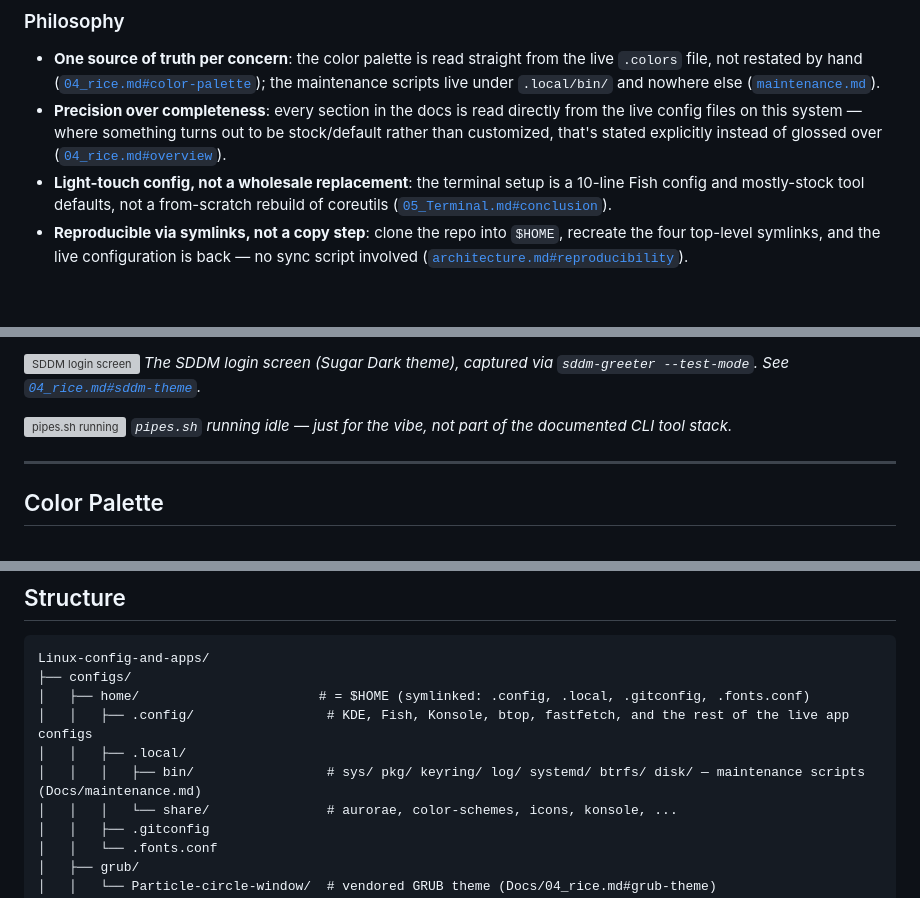
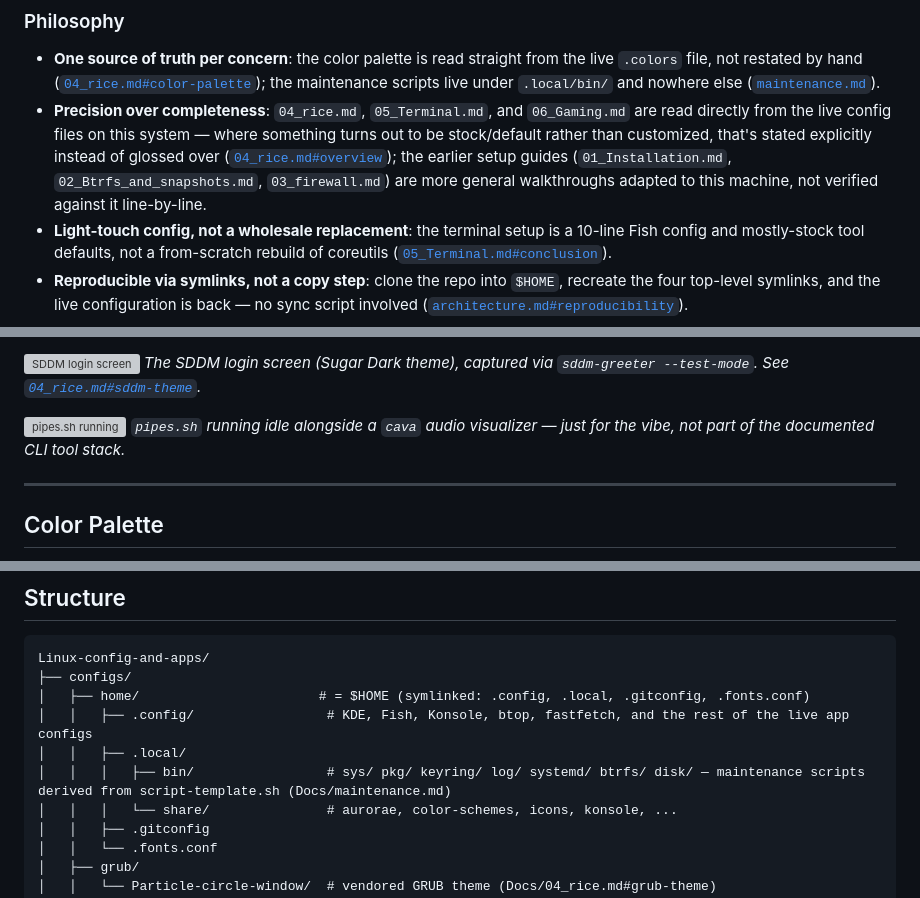
Before and after one commit to Inmemorialake/Linux-config-and-apps, a Markdown page: README.md, 3 parts joined by grey strips. Drawn GitHub-style; blank space fills up the shorter version; grey boxes are pictures that could not be loaded.

Commit message:
docs: scope precision claim accurately, fix pipes.sh caption, add missing links

```diff
--- a/README.md
+++ b/README.md
@@ -7,7 +7,7 @@ This repository **lives inside `$HOME`** — it's not an external copy. A handfu
 ### Philosophy
 
 - **One source of truth per concern**: the color palette is read straight from the live `.colors` file, not restated by hand ([`04_rice.md#color-palette`](Docs/04_rice.md#color-palette)); the maintenance scripts live under `.local/bin/` and nowhere else ([`maintenance.md`](Docs/maintenance.md)).
-- **Precision over completeness**: every section in the docs is read directly from the live config files on this system — where something turns out to be stock/default rather than customized, that's stated explicitly instead of glossed over ([`04_rice.md#overview`](Docs/04_rice.md#overview)).
+- **Precision over completeness**: `04_rice.md`, `05_Terminal.md`, and `06_Gaming.md` are read directly from the live config files on this system — where something turns out to be stock/default rather than customized, that's stated explicitly instead of glossed over ([`04_rice.md#overview`](Docs/04_rice.md#overview)); the earlier setup guides (`01_Installation.md`, `02_Btrfs_and_snapshots.md`, `03_firewall.md`) are more general walkthroughs adapted to this machine, not verified against it line-by-line.
 - **Light-touch config, not a wholesale replacement**: the terminal setup is a 10-line Fish config and mostly-stock tool defaults, not a from-scratch rebuild of coreutils ([`05_Terminal.md#conclusion`](Docs/05_Terminal.md#conclusion)).
 - **Reproducible via symlinks, not a copy step**: clone the repo into `$HOME`, recreate the four top-level symlinks, and the live configuration is back — no sync script involved ([`architecture.md#reproducibility`](Docs/architecture.md#reproducibility)).
 
@@ -31,7 +31,7 @@ This repository **lives inside `$HOME`** — it's not an external copy. A handfu
 *The SDDM login screen (Sugar Dark theme), captured via `sddm-greeter --test-mode`. See [`04_rice.md#sddm-theme`](Docs/04_rice.md#sddm-theme).*
 
 ![pipes.sh running](Docs/assets/readme/pipes-vibes.png)
-*`pipes.sh` running idle — just for the vibe, not part of the documented CLI tool stack.*
+*`pipes.sh` running idle alongside a `cava` audio visualizer — just for the vibe, not part of the documented CLI tool stack.*
 
 ---
 
@@ -80,7 +80,7 @@ Linux-config-and-apps/
 │   ├── home/                       # = $HOME (symlinked: .config, .local, .gitconfig, .fonts.conf)
 │   │   ├── .config/                 # KDE, Fish, Konsole, btop, fastfetch, and the rest of the live app configs
 │   │   ├── .local/
-│   │   │   ├── bin/                 # sys/ pkg/ keyring/ log/ systemd/ btrfs/ disk/ — maintenance scripts (Docs/maintenance.md)
+│   │   │   ├── bin/                 # sys/ pkg/ keyring/ log/ systemd/ btrfs/ disk/ — maintenance scripts derived from script-template.sh (Docs/maintenance.md)
 │   │   │   └── share/               # aurorae, color-schemes, icons, konsole, ...
 │   │   ├── .gitconfig
 │   │   └── .fonts.conf
```
Also changed, not shown: other parts of README.md (+1 -1 lines).
